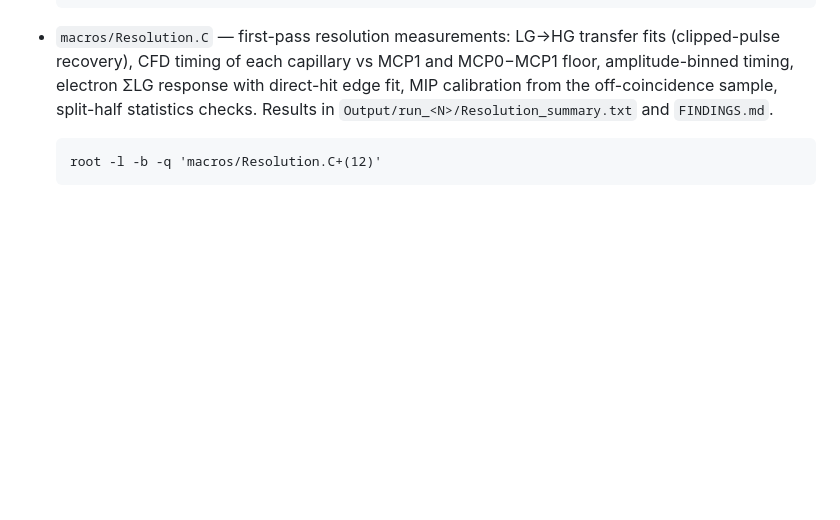
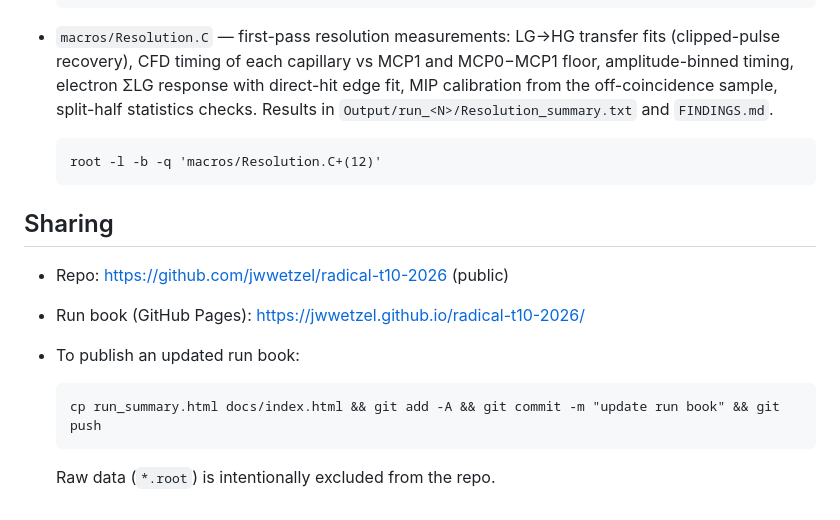
Before and after one commit to jwwetzel/radical-t10-2026, a Markdown page: README.md, the part around the change. Rendered like a GitHub page; blank space fills up the shorter version.

Commit message:
README: sharing / Pages update workflow
Co-Authored-By: Claude Fable 5 <noreply@anthropic.com>

````diff
--- a/README.md
+++ b/README.md
@@ -85,3 +85,15 @@ copy (group 0), arrays 9–16 = DT5742 ch 8–15, array 17 = MCP TR0 copy
   ```
   root -l -b -q 'macros/Resolution.C+(12)'
   ```
+
+## Sharing
+
+- Repo: https://github.com/jwwetzel/radical-t10-2026 (public)
+- Run book (GitHub Pages): https://jwwetzel.github.io/radical-t10-2026/
+- To publish an updated run book:
+
+  ```
+  cp run_summary.html docs/index.html && git add -A && git commit -m "update run book" && git push
+  ```
+
+  Raw data (`*.root`) is intentionally excluded from the repo.
````
